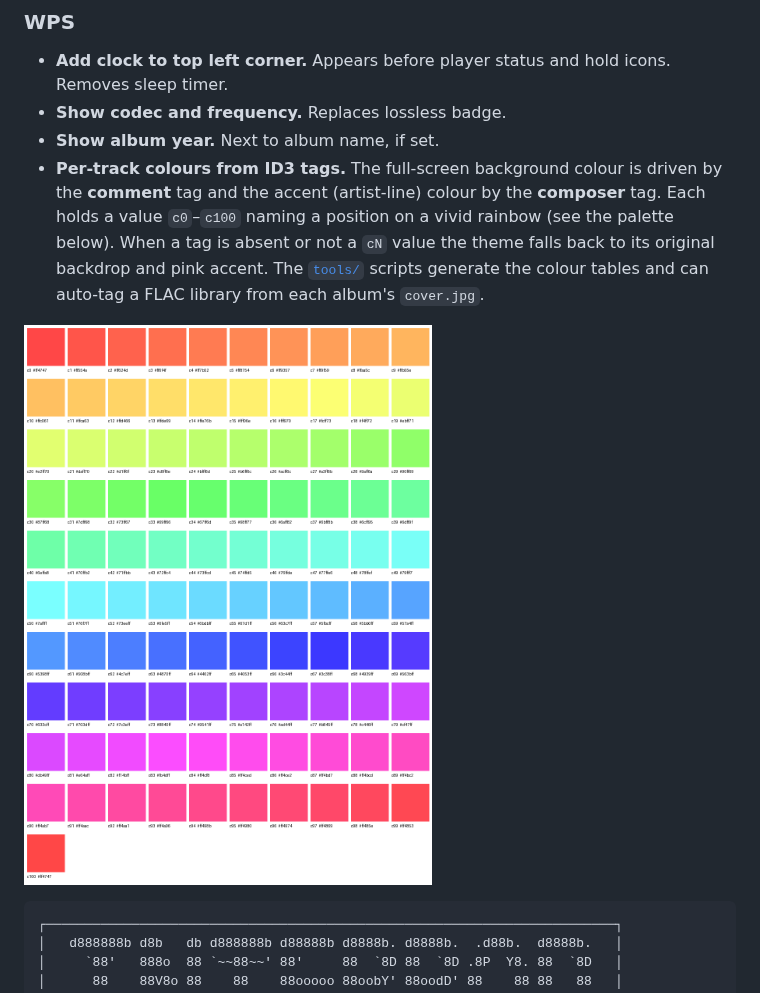
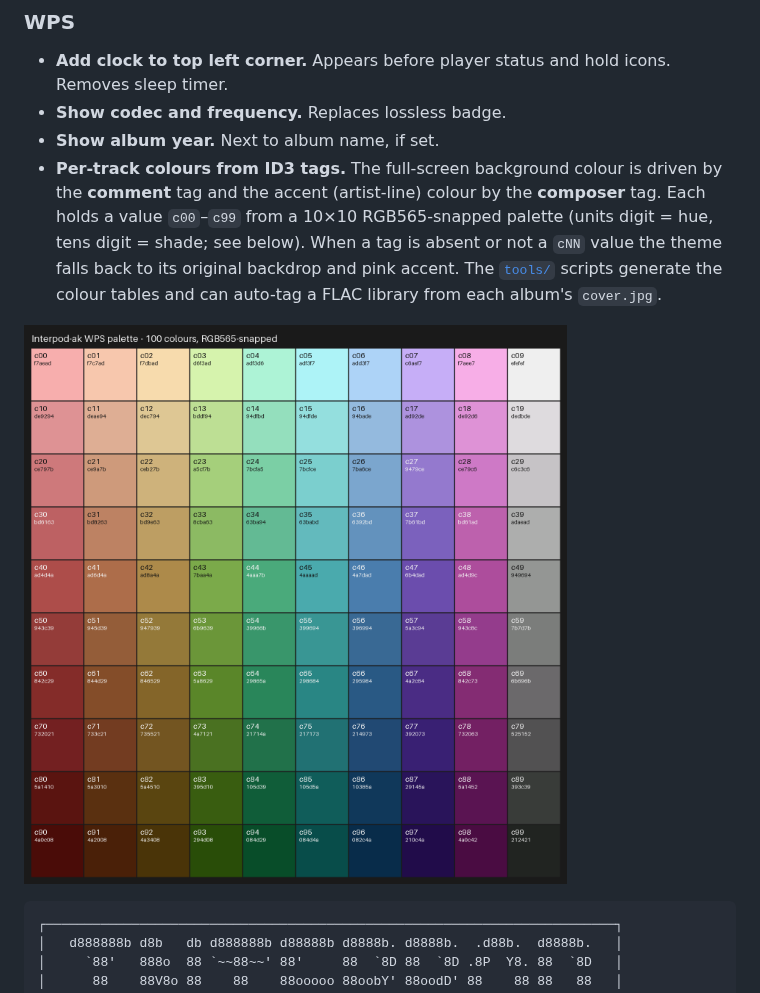
Before and after one commit to adriankeenan/rb-interpod-ak, a Markdown page: readme.md, the part around the change. GitHub-like rendering; pictures changed too: docs/palette.png.

```diff
--- a/readme.md
+++ b/readme.md
@@ -11,7 +11,7 @@ You can see a diff of all changes [here](https://github.com/adriankeenan/rb-inte
 - __Add clock to top left corner.__ Appears before player status and hold icons. Removes sleep timer.
 - __Show codec and frequency.__ Replaces lossless badge.
 - __Show album year.__ Next to album name, if set.
-- __Per-track colours from ID3 tags.__ The full-screen background colour is driven by the __comment__ tag and the accent (artist-line) colour by the __composer__ tag. Each holds a value `c0`–`c100` naming a position on a vivid rainbow (see the palette below). When a tag is absent or not a `cN` value the theme falls back to its original backdrop and pink accent. The [`tools/`](tools/) scripts generate the colour tables and can auto-tag a FLAC library from each album's `cover.jpg`.
+- __Per-track colours from ID3 tags.__ The full-screen background colour is driven by the __comment__ tag and the accent (artist-line) colour by the __composer__ tag. Each holds a value `c00`–`c99` from a 10×10 RGB565-snapped palette (units digit = hue, tens digit = shade; see below). When a tag is absent or not a `cNN` value the theme falls back to its original backdrop and pink accent. The [`tools/`](tools/) scripts generate the colour tables and can auto-tag a FLAC library from each album's `cover.jpg`.
 
 ![Colour palette](docs/palette.png)
 
```
Also changed, not shown: tools/README.md (+9 -5 lines), 4 other files.
